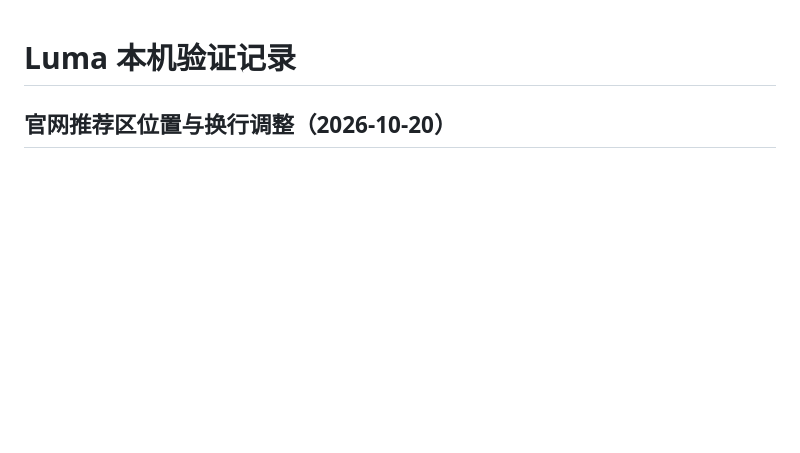
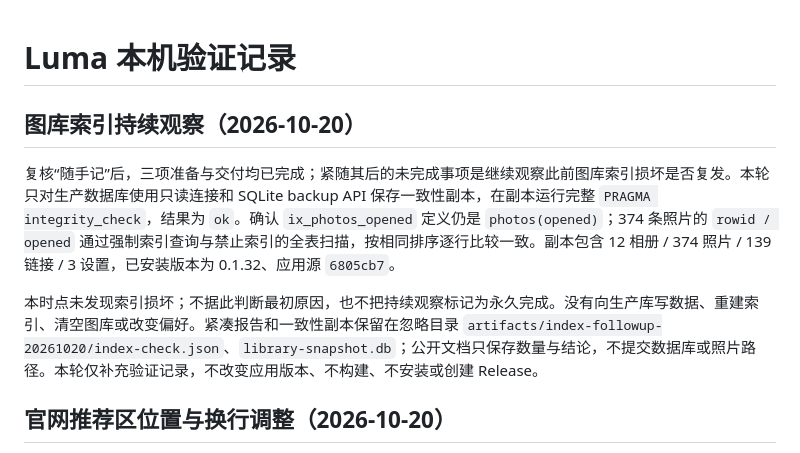
Before and after one commit to lueluelue12138/luma-hdr-photo-viewer, a Markdown page: docs/VERIFICATION.md, the part around the change. Drawn GitHub-style; blank space fills up the shorter version.

Commit message:
docs: record read-only follow-up of photo history index
Keep recurrence monitoring open after a clean point-in-time integrity check.

Co-authored-by: pengweidong <110977409+lueluelue12138@users.noreply.github.com>

```diff
--- a/docs/VERIFICATION.md
+++ b/docs/VERIFICATION.md
@@ -1,4 +1,10 @@
 # Luma 本机验证记录
+
+## 图库索引持续观察（2026-10-20）
+
+复核“随手记”后，三项准备与交付均已完成；紧随其后的未完成事项是继续观察此前图库索引损坏是否复发。本轮只对生产数据库使用只读连接和 SQLite backup API 保存一致性副本，在副本运行完整 `PRAGMA integrity_check`，结果为 `ok`。确认 `ix_photos_opened` 定义仍是 `photos(opened)`；374 条照片的 `rowid / opened` 通过强制索引查询与禁止索引的全表扫描，按相同排序逐行比较一致。副本包含 12 相册 / 374 照片 / 139 链接 / 3 设置，已安装版本为 0.1.32、应用源 `6805cb7`。
+
+本时点未发现索引损坏；不据此判断最初原因，也不把持续观察标记为永久完成。没有向生产库写数据、重建索引、清空图库或改变偏好。紧凑报告和一致性副本保留在忽略目录 `artifacts/index-followup-20261020/index-check.json`、`library-snapshot.db`；公开文档只保存数量与结论，不提交数据库或照片路径。本轮仅补充验证记录，不改变应用版本、不构建、不安装或创建 Release。
 
 ## 官网推荐区位置与换行调整（2026-10-20）
 
```
Also changed, not shown: docs/TODO.md (+1 -0 lines).
